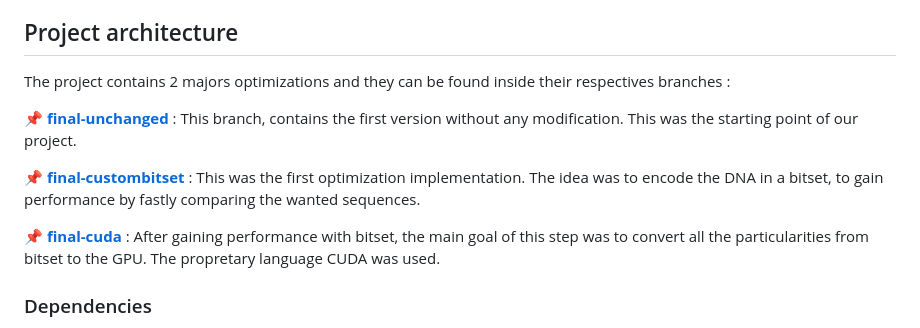
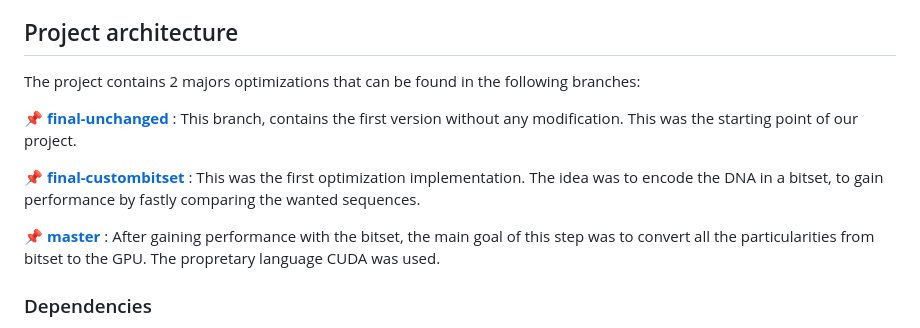
Before and after one commit to jorgekorgut/micro-aevol2, a Markdown page: Readme.md, the part around the change. Rendered like a GitHub page.

Commit message:
Readme: Adjust branch names after final-cuda merge

```diff
--- a/Readme.md
+++ b/Readme.md
@@ -6,13 +6,14 @@ Jorge KORGUT Junior
 
 ## Project architecture
 
-The project contains 2 majors optimizations and they can be found inside their respectives branches :
+The project contains 2 majors optimizations that can be found in the following
+branches:
 
 [ :pushpin: **final-unchanged**  ](https://github.com/jorgekorgut/micro-aevol2/tree/final-unchanged) : This branch, contains the first version without any modification. This was the starting point of our project.
 
 [ :pushpin: **final-custombitset**](https://github.com/jorgekorgut/micro-aevol2/tree/final-custombitset) : This was the first optimization implementation. The idea was to encode the DNA in a bitset, to gain performance by fastly comparing the wanted sequences.
 
-[ :pushpin: **final-cuda**](https://github.com/jorgekorgut/micro-aevol2/tree/final-cuda) : After gaining performance with bitset, the main goal of this step was to convert all the particularities from bitset to the GPU. The propretary language CUDA was used.
+[ :pushpin: **master**](https://github.com/jorgekorgut/micro-aevol2/tree/final-cuda) : After gaining performance with the bitset, the main goal of this step was to convert all the particularities from bitset to the GPU. The propretary language CUDA was used.
 
 ### Dependencies
 
```
